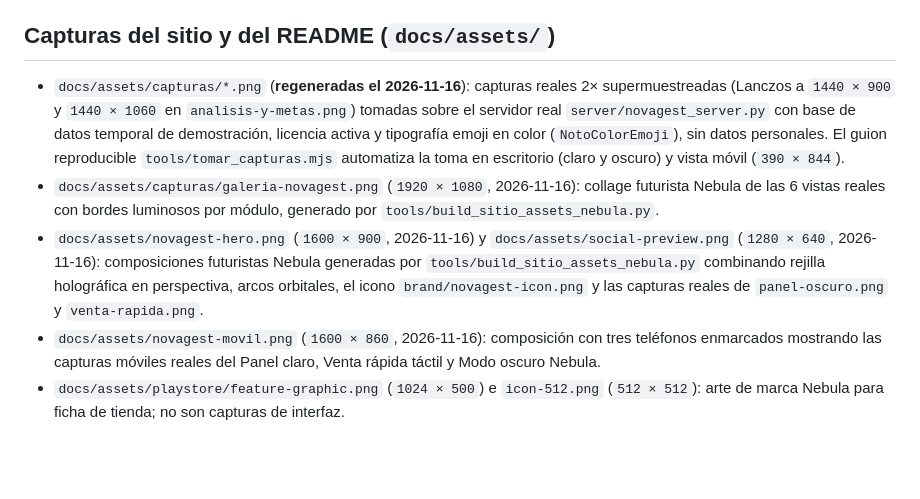
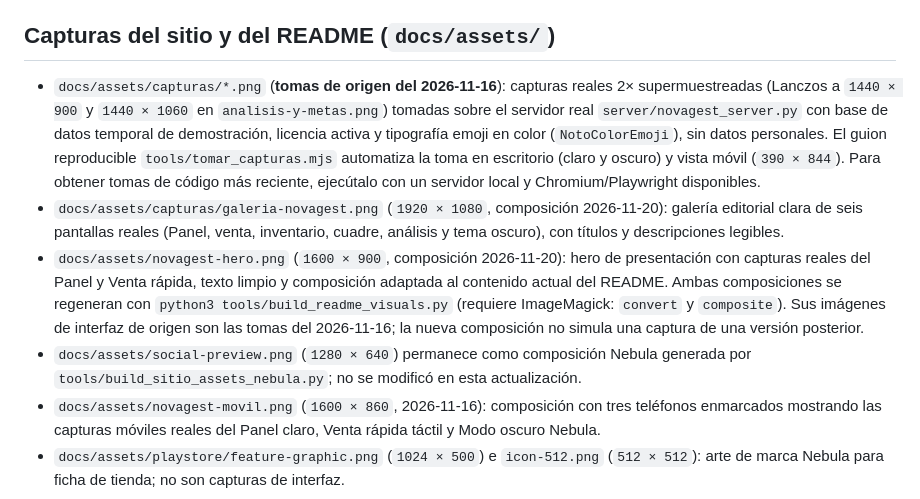
Before and after one commit to yhquintero/inventario, a Markdown page: docs/IMAGENES.md, the part around the change. Rendered like a GitHub page; blank space fills up the shorter version.

```diff
--- a/docs/IMAGENES.md
+++ b/docs/IMAGENES.md
@@ -30,9 +30,10 @@ Seis piezas de **1080 × 1350 px** (`01-portada.png` … `06-cierre.png`) y su p
 
 ## Capturas del sitio y del README (`docs/assets/`)
 
-- `docs/assets/capturas/*.png` (**regeneradas el 2026-11-16**): capturas reales 2× supermuestreadas (Lanczos a `1440 × 900` y `1440 × 1060` en `analisis-y-metas.png`) tomadas sobre el servidor real `server/novagest_server.py` con base de datos temporal de demostración, licencia activa y tipografía emoji en color (`NotoColorEmoji`), sin datos personales. El guion reproducible `tools/tomar_capturas.mjs` automatiza la toma en escritorio (claro y oscuro) y vista móvil (`390 × 844`).
-- `docs/assets/capturas/galeria-novagest.png` (`1920 × 1080`, 2026-11-16): collage futurista Nebula de las 6 vistas reales con bordes luminosos por módulo, generado por `tools/build_sitio_assets_nebula.py`.
-- `docs/assets/novagest-hero.png` (`1600 × 900`, 2026-11-16) y `docs/assets/social-preview.png` (`1280 × 640`, 2026-11-16): composiciones futuristas Nebula generadas por `tools/build_sitio_assets_nebula.py` combinando rejilla holográfica en perspectiva, arcos orbitales, el icono `brand/novagest-icon.png` y las capturas reales de `panel-oscuro.png` y `venta-rapida.png`.
+- `docs/assets/capturas/*.png` (**tomas de origen del 2026-11-16**): capturas reales 2× supermuestreadas (Lanczos a `1440 × 900` y `1440 × 1060` en `analisis-y-metas.png`) tomadas sobre el servidor real `server/novagest_server.py` con base de datos temporal de demostración, licencia activa y tipografía emoji en color (`NotoColorEmoji`), sin datos personales. El guion reproducible `tools/tomar_capturas.mjs` automatiza la toma en escritorio (claro y oscuro) y vista móvil (`390 × 844`). Para obtener tomas de código más reciente, ejecútalo con un servidor local y Chromium/Playwright disponibles.
+- `docs/assets/capturas/galeria-novagest.png` (`1920 × 1080`, composición 2026-11-20): galería editorial clara de seis pantallas reales (Panel, venta, inventario, cuadre, análisis y tema oscuro), con títulos y descripciones legibles.
+- `docs/assets/novagest-hero.png` (`1600 × 900`, composición 2026-11-20): hero de presentación con capturas reales del Panel y Venta rápida, texto limpio y composición adaptada al contenido actual del README. Ambas composiciones se regeneran con `python3 tools/build_readme_visuals.py` (requiere ImageMagick: `convert` y `composite`). Sus imágenes de interfaz de origen son las tomas del 2026-11-16; la nueva composición no simula una captura de una versión posterior.
+- `docs/assets/social-preview.png` (`1280 × 640`) permanece como composición Nebula generada por `tools/build_sitio_assets_nebula.py`; no se modificó en esta actualización.
 - `docs/assets/novagest-movil.png` (`1600 × 860`, 2026-11-16): composición con tres teléfonos enmarcados mostrando las capturas móviles reales del Panel claro, Venta rápida táctil y Modo oscuro Nebula.
 - `docs/assets/playstore/feature-graphic.png` (`1024 × 500`) e `icon-512.png` (`512 × 512`): arte de marca Nebula para ficha de tienda; no son capturas de interfaz.
 
```
Also changed, not shown: README.md (+3 -3 lines), docs/ANALISIS_COMPLEMENTARIO_REPOSICION_RETAIL_2026-11.md (added, +80 -0 lines), docs/assets/capturas/galeria-novagest.png, docs/assets/novagest-hero.png, 8 other files.
